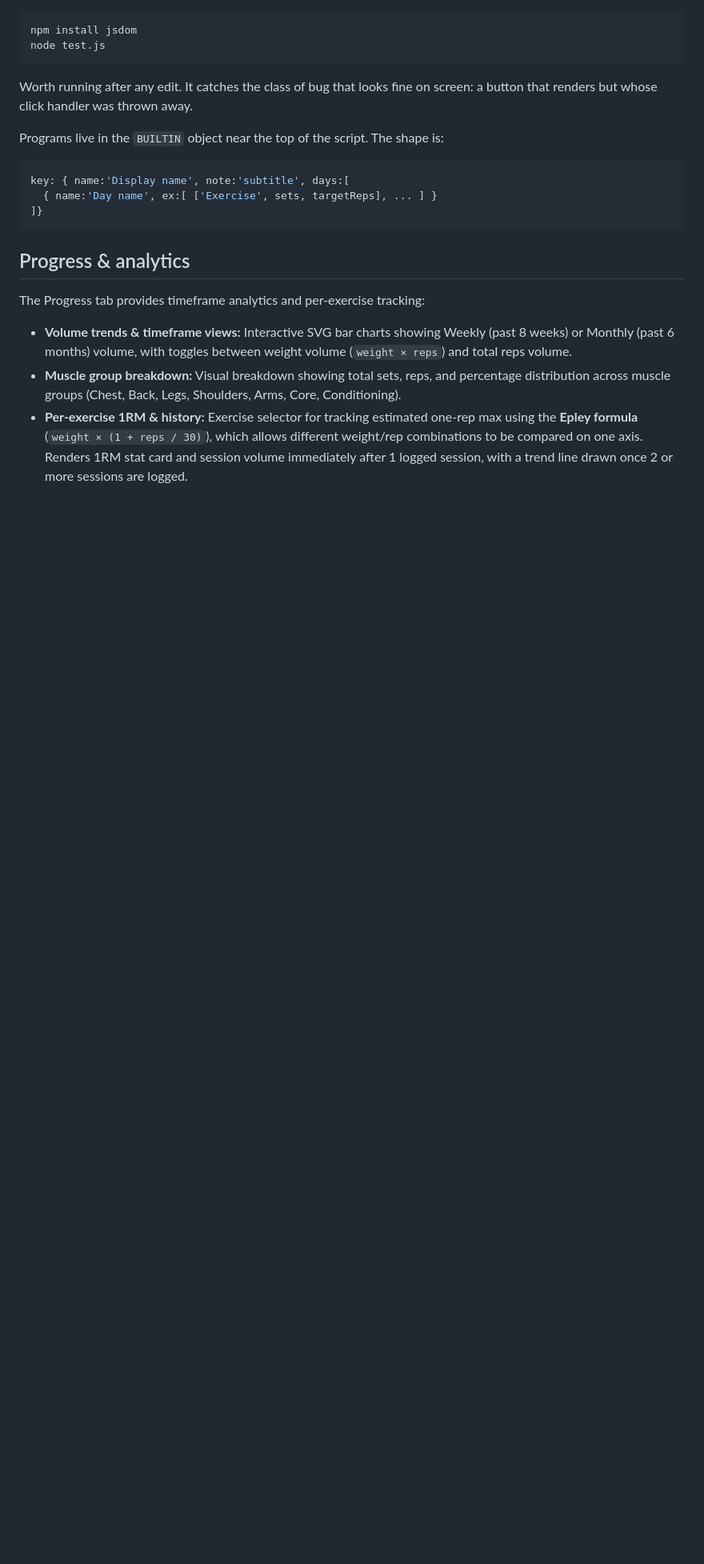
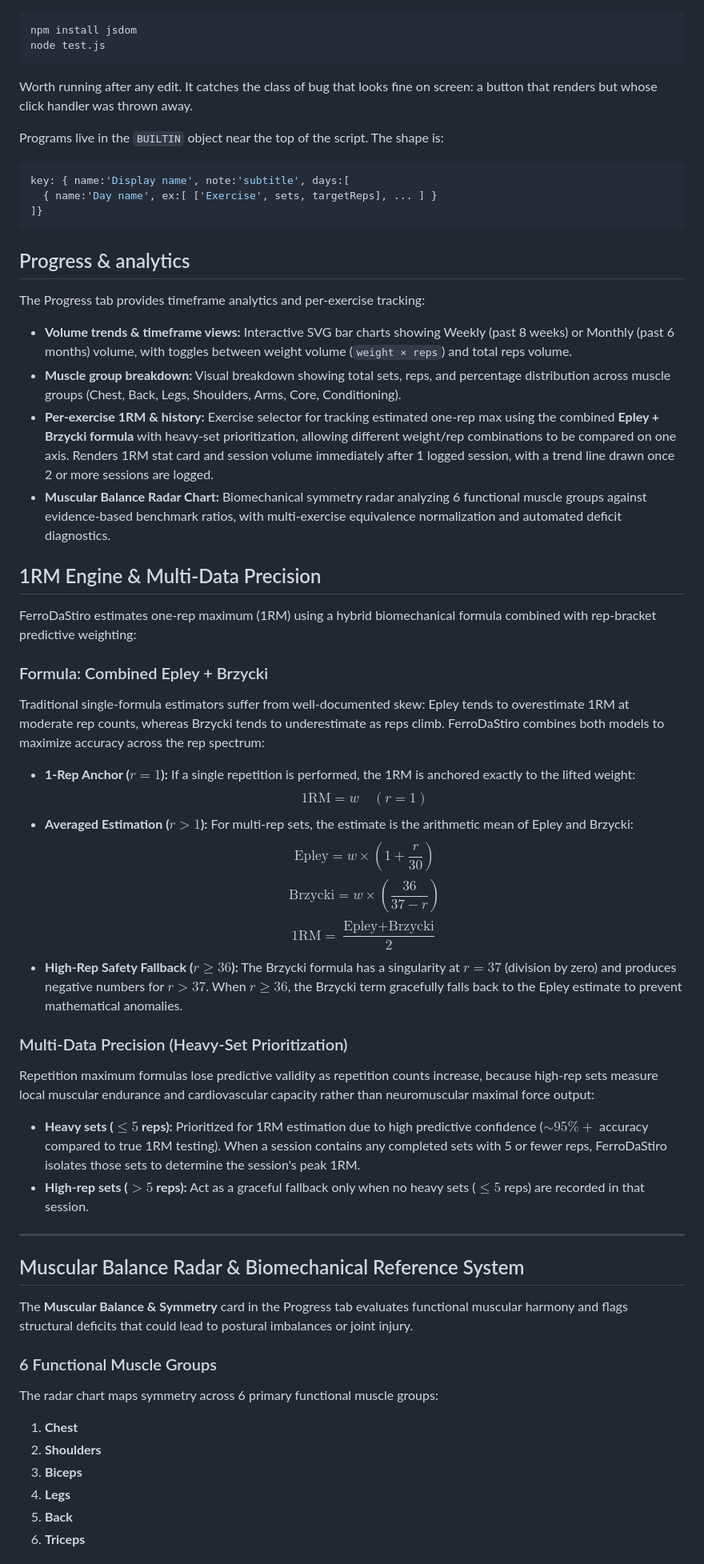
Before and after one commit to EmanueleNene/EmanueleNene.github.io, a Markdown page: gym/README.md, the part around one of its changes. Shown at 80% size. Drawn GitHub-style; blank space fills up the shorter version.

Commit message:
docs(gym): document 1RM engine, muscular balance radar, and biomechanical ratios

```diff
--- a/gym/README.md
+++ b/gym/README.md
@@ -114,4 +114,42 @@ The Progress tab provides timeframe analytics and per-exercise tracking:
 
 - **Volume trends & timeframe views:** Interactive SVG bar charts showing Weekly (past 8 weeks) or Monthly (past 6 months) volume, with toggles between weight volume (`weight × reps`) and total reps volume.
 - **Muscle group breakdown:** Visual breakdown showing total sets, reps, and percentage distribution across muscle groups (Chest, Back, Legs, Shoulders, Arms, Core, Conditioning).
-- **Per-exercise 1RM & history:** Exercise selector for tracking estimated one-rep max using the **Epley formula** (`weight × (1 + reps / 30)`), which allows different weight/rep combinations to be compared on one axis. Renders 1RM stat card and session volume immediately after 1 logged session, with a trend line drawn once 2 or more sessions are logged.
+- **Per-exercise 1RM & history:** Exercise selector for tracking estimated one-rep max using the combined **Epley + Brzycki formula** with heavy-set prioritization, allowing different weight/rep combinations to be compared on one axis. Renders 1RM stat card and session volume immediately after 1 logged session, with a trend line drawn once 2 or more sessions are logged.
+- **Muscular Balance Radar Chart:** Biomechanical symmetry radar analyzing 6 functional muscle groups against evidence-based benchmark ratios, with multi-exercise equivalence normalization and automated deficit diagnostics.
+
+## 1RM Engine & Multi-Data Precision
+
+FerroDaStiro estimates one-rep maximum (1RM) using a hybrid biomechanical formula combined with rep-bracket predictive weighting:
+
+### Formula: Combined Epley + Brzycki
+Traditional single-formula estimators suffer from well-documented skew: Epley tends to overestimate 1RM at moderate rep counts, whereas Brzycki tends to underestimate as reps climb. FerroDaStiro combines both models to maximize accuracy across the rep spectrum:
+
+- **1-Rep Anchor ($r = 1$):** If a single repetition is performed, the 1RM is anchored exactly to the lifted weight:
+  $$\text{1RM} = w \quad (r = 1)$$
+- **Averaged Estimation ($r > 1$):** For multi-rep sets, the estimate is the arithmetic mean of Epley and Brzycki:
+  $$\text{Epley} = w \times \left(1 + \frac{r}{30}\right)$$
+  $$\text{Brzycki} = w \times \left(\frac{36}{37 - r}\right)$$
+  $$\text{1RM} = \frac{\text{Epley} + \text{Brzycki}}{2}$$
+- **High-Rep Safety Fallback ($r \ge 36$):** The Brzycki formula has a singularity at $r = 37$ (division by zero) and produces negative numbers for $r > 37$. When $r \ge 36$, the Brzycki term gracefully falls back to the Epley estimate to prevent mathematical anomalies.
+
+### Multi-Data Precision (Heavy-Set Prioritization)
+Repetition maximum formulas lose predictive validity as repetition counts increase, because high-rep sets measure local muscular endurance and cardiovascular capacity rather than neuromuscular maximal force output:
+
+- **Heavy sets ($\le 5$ reps):** Prioritized for 1RM estimation due to high predictive confidence ($\sim 95\%+$ accuracy compared to true 1RM testing). When a session contains any completed sets with 5 or fewer reps, FerroDaStiro isolates those sets to determine the session's peak 1RM.
+- **High-rep sets ($> 5$ reps):** Act as a graceful fallback only when no heavy sets ($\le 5$ reps) are recorded in that session.
+
+---
+
+## Muscular Balance Radar & Biomechanical Reference System
+
+The **Muscular Balance & Symmetry** card in the Progress tab evaluates functional muscular harmony and flags structural deficits that could lead to postural imbalances or joint injury.
+
+### 6 Functional Muscle Groups
+The radar chart maps symmetry across 6 primary functional muscle groups:
+1. **Chest**
+2. **Shoulders**
+3. **Biceps**
+4. **Legs**
+5. **Back**
+6. **Triceps**
+
```
Also changed, not shown: other parts of gym/README.md (+32 -0 lines), gym/CLAUDE.md (+1 -1 lines).
